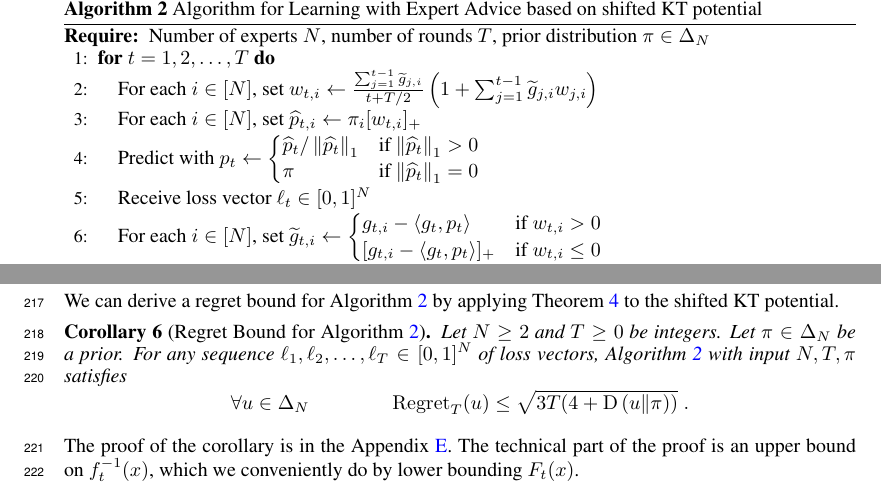
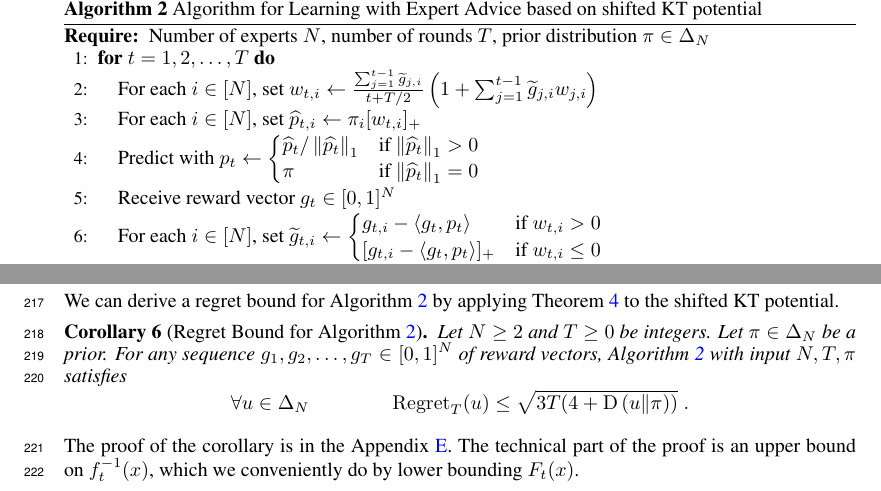
Before and after one commit to DavidPal/coin-betting-and-online-learning, a LaTeX paper (NIPS-2016-submission/main.tex, which reads NIPS-2016-submission/kt-estimator.tex): two parts of pages 7 and 8 of 20, joined at a grey line, cut so that both start at the same text. Compiled offline with pdfLaTeX.

Commit message:
Fix losses vs rewards

```diff
--- a/NIPS-2016-submission/kt-estimator.tex
+++ b/NIPS-2016-submission/kt-estimator.tex
@@ -99,7 +99,7 @@ be expressed as an elementary function.
 \widehat{p}_t/\norm{\widehat{p_t}}_1 & \text{if $\norm{\widehat p_t}_1 > 0$} \\
 \pi & \text{if $\norm{\widehat p_t}_1 = 0$}
 \end{cases}$}
-\STATE{Receive loss vector $\ell_t \in [0,1]^N$}
+\STATE{Receive reward vector $g_t \in [0,1]^N$}
 \STATE{For each $i \in [N]$, set $\widetilde g_{t,i} \leftarrow \begin{cases}
 g_{t,i} - \langle g_t, p_t \rangle & \text{if $w_{t,i} > 0$} \\
 [g_{t,i} - \langle g_t, p_t \rangle]_+ & \text{if $w_{t,i} \le 0$}
@@ -142,7 +142,7 @@ applying Theorem~\ref{theorem:regret-bound-experts} to the shifted KT
 potential.  \begin{corollary}[Regret Bound for
 Algorithm~\ref{algorithm:kt-experts}] \label{corollary:kt-experts-regret} Let
 $N \ge 2$ and $T \ge 0$ be integers. Let $\pi \in \Delta_N$ be a prior.  For
-any sequence $\ell_1, \ell_2, \dots, \ell_T \in [0,1]^N$ of loss vectors,
+any sequence $g_1, g_2, \dots, g_T \in [0,1]^N$ of reward vectors,
 Algorithm~\ref{algorithm:kt-experts} with input $N,T,\pi$ satisfies
 \[
 \forall u \in \Delta_N \qquad \qquad \Regret_T(u) \le \sqrt{3T (4 + \KL{u}{\pi})} \; .
```
Also changed, not shown: NIPS-2016-submission/introduction.tex (+1 -1 lines).
